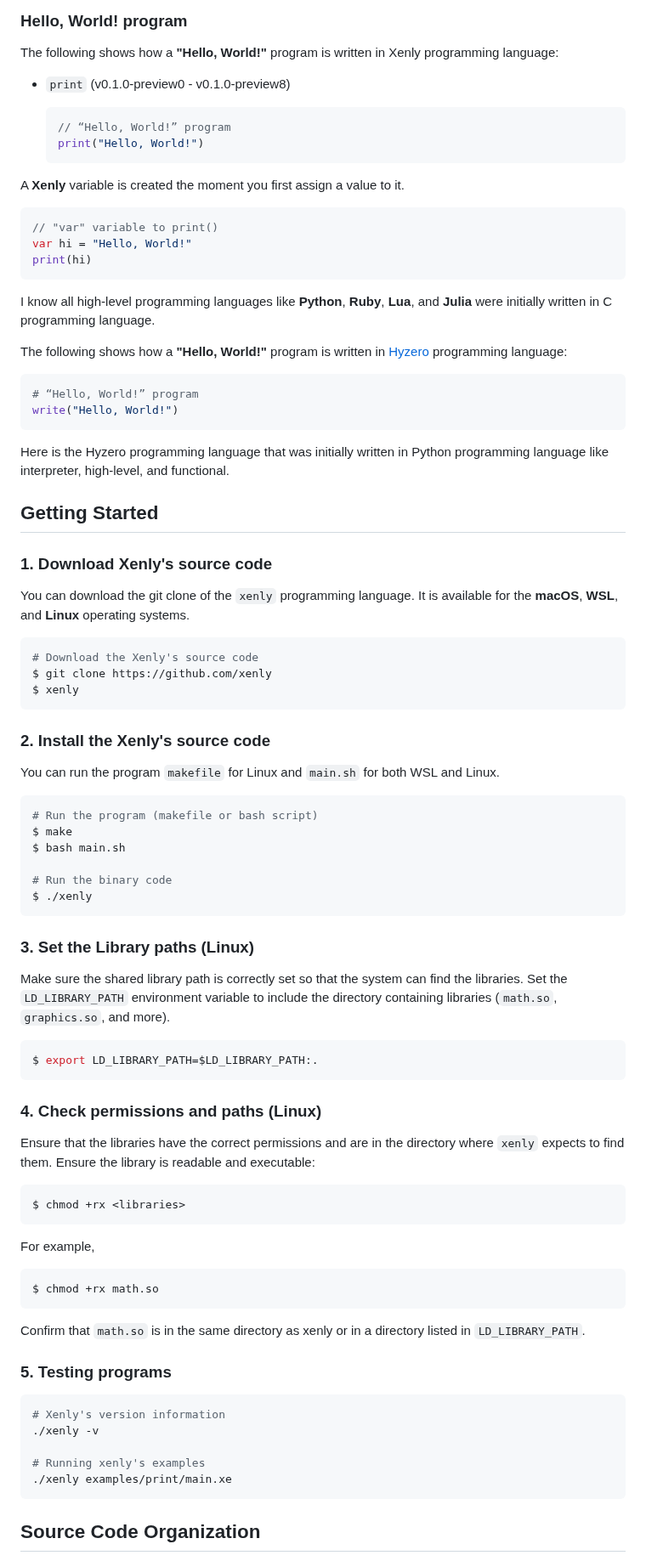
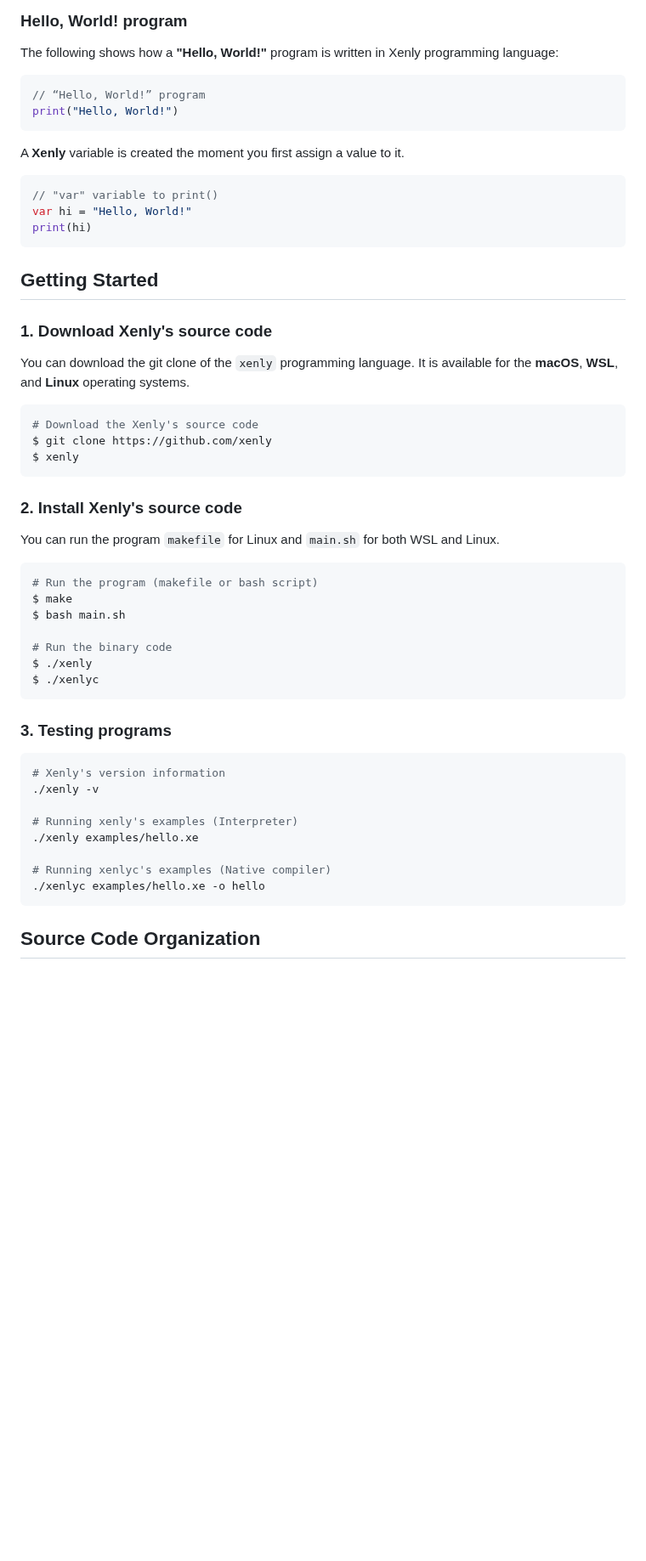
Before and after one commit to Magayaga/xenly, a Markdown page: README.md, the part around the change. Shown at 85% size. GitHub-like rendering; blank space fills up the shorter version.

Commit message:
Xenly's source code: Update `README.md`

````diff
--- a/README.md
+++ b/README.md
@@ -24,12 +24,10 @@ Xenly programming language should be command-line interfaces, web servers, and d
 ### Hello, World! program
 The following shows how a **"Hello, World!"** program is written in Xenly programming language:
 
-* `print` (v0.1.0-preview0 - v0.1.0-preview8)
-
-  ```swift
-  // “Hello, World!” program
-  print("Hello, World!")
-  ```
+```swift
+// “Hello, World!” program
+print("Hello, World!")
+```
 
 A **Xenly** variable is created the moment you first assign a value to it.
 
@@ -38,17 +36,6 @@ A **Xenly** variable is created the moment you first assign a value to it.
 var hi = "Hello, World!"
 print(hi)
 ```
-
-I know all high-level programming languages like **Python**, **Ruby**, **Lua**, and **Julia** were initially written in C programming language.
-
-The following shows how a **"Hello, World!"** program is written in [Hyzero](https://github.com/magayaga/Hyzero) programming language:
-
-```python
-# “Hello, World!” program
-write("Hello, World!")
-```
-
-Here is the Hyzero programming language that was initially written in Python programming language like interpreter, high-level, and functional.
 
 ## Getting Started
 
@@ -63,7 +50,7 @@ $ git clone https://github.com/xenly
 $ xenly
 ```
 
-### 2. Install the Xenly's source code
+### 2. Install Xenly's source code
 
 You can run the program `makefile` for Linux and `main.sh` for both WSL and Linux.
 
@@ -74,40 +61,20 @@ $ bash main.sh
 
 # Run the binary code
 $ ./xenly
+$ ./xenlyc
 ```
 
-### 3. Set the Library paths (Linux)
-
-Make sure the shared library path is correctly set so that the system can find the libraries. Set the `LD_LIBRARY_PATH` environment variable to include the directory containing libraries (`math.so`, `graphics.so`, and more).
-
-```bash
-$ export LD_LIBRARY_PATH=$LD_LIBRARY_PATH:.
-```
-
-### 4. Check permissions and paths (Linux)
-
-Ensure that the libraries have the correct permissions and are in the directory where `xenly` expects to find them. Ensure the library is readable and executable:
-
-```bash
-$ chmod +rx <libraries>
-```
-
-For example,
-
-```bash
-$ chmod +rx math.so
-```
-
-Confirm that `math.so` is in the same directory as xenly or in a directory listed in `LD_LIBRARY_PATH`.
-
-### 5. Testing programs
+### 3. Testing programs
 
 ```bash
 # Xenly's version information
 ./xenly -v
 
-# Running xenly's examples
-./xenly examples/print/main.xe
+# Running xenly's examples (Interpreter)
+./xenly examples/hello.xe
+
+# Running xenlyc's examples (Native compiler)
+./xenlyc examples/hello.xe -o hello
 ```
 
 ## Source Code Organization
````
